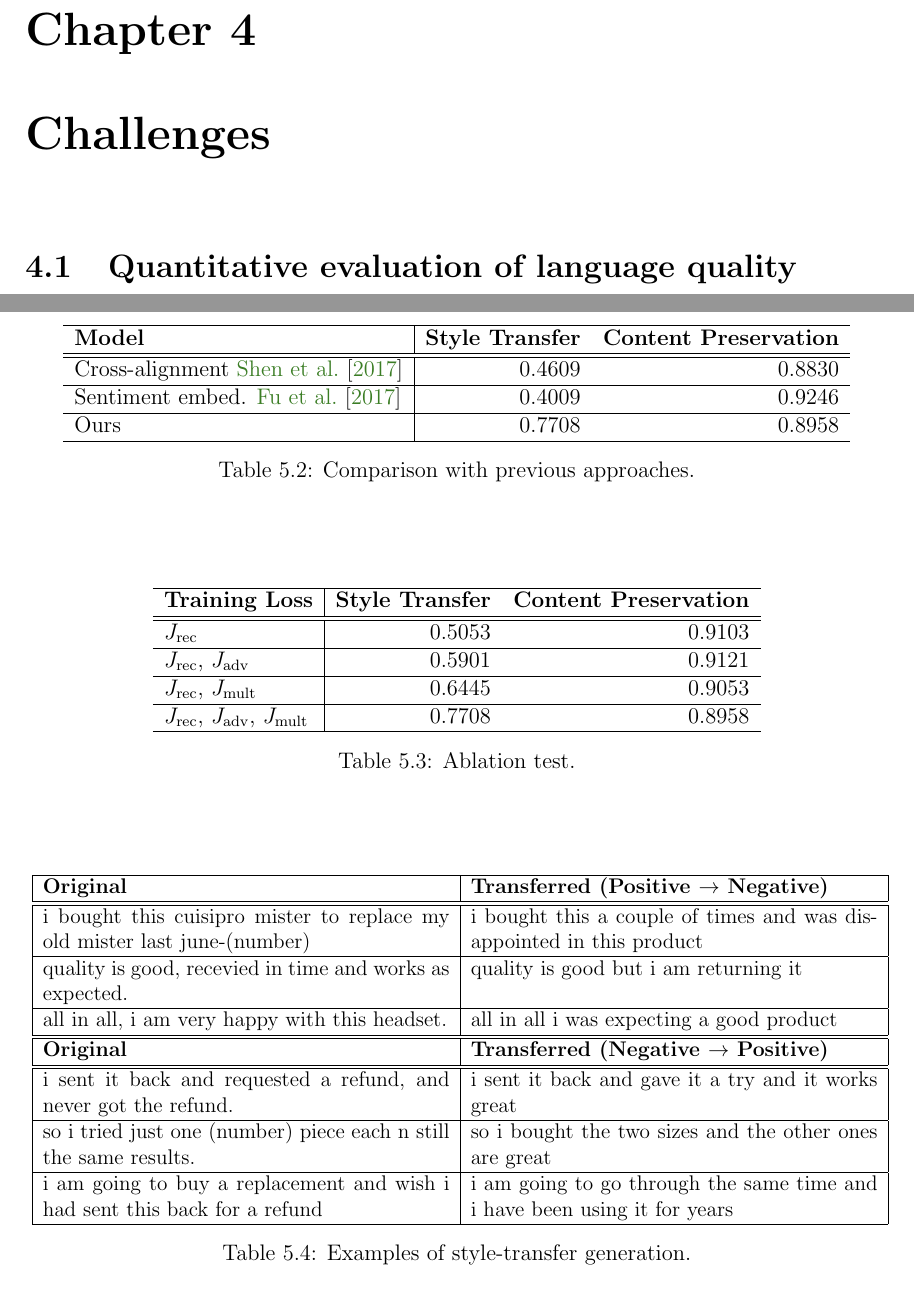
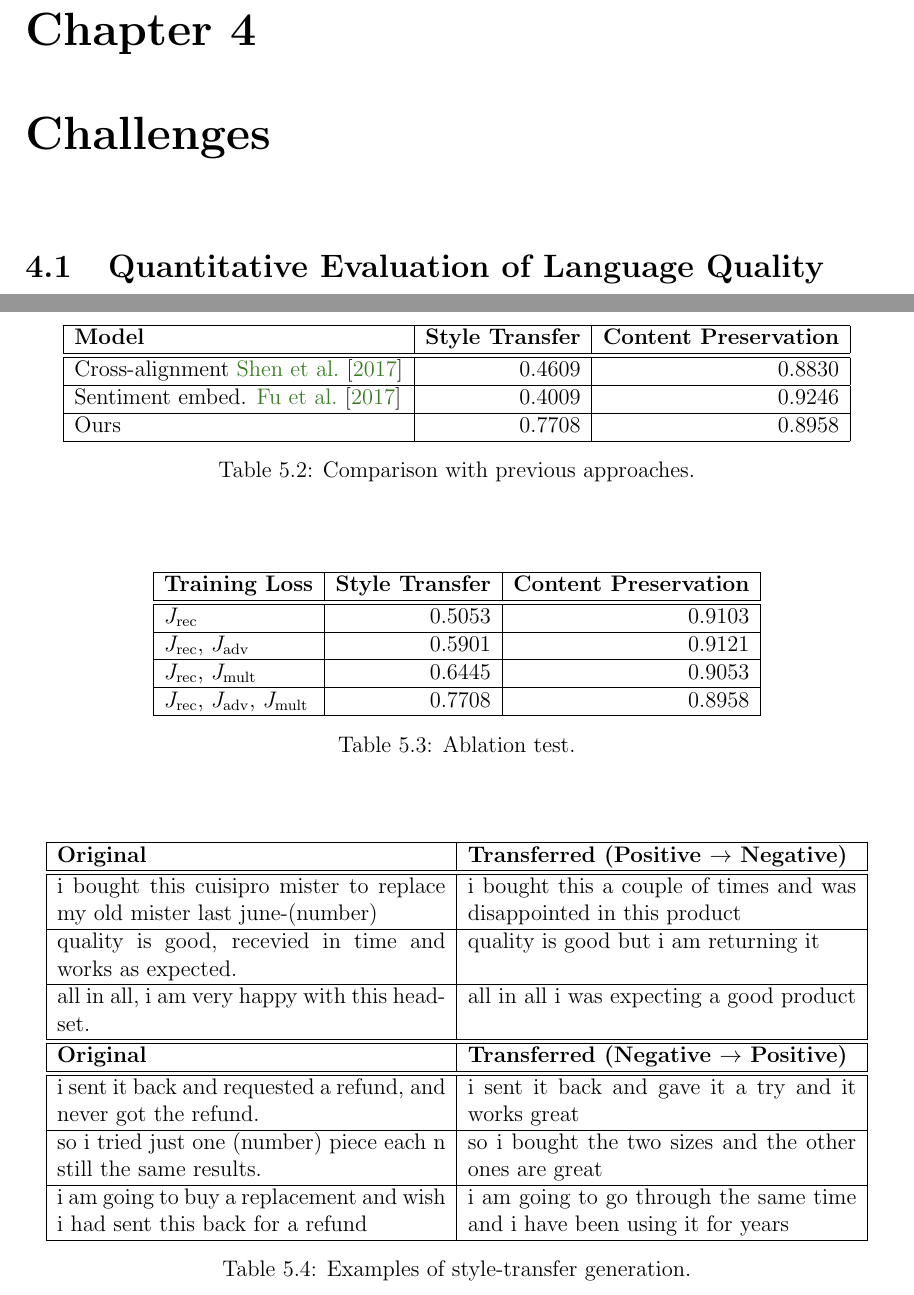
Before and after one commit to vineetjohn/uwaterloo-mmath-cs-thesis, a LaTeX thesis (uw-ethesis.tex): two parts of pages 15 and 21 of 25, joined at a grey line, cut so that both start at the same text. Compiled offline with pdfLaTeX.

Commit message:
Add minor table formatting changes

```diff
--- a/uw-ethesis.tex
+++ b/uw-ethesis.tex
@@ -323,7 +323,7 @@ In addition to the reconstruction objective, the authors use additional discrimi
 \chapter{Challenges}
 %======================================================================
 
-\section{Quantitative evaluation of language quality}
+\section{Quantitative Evaluation of Language Quality}
 
 %======================================================================
 \chapter{Methods}
@@ -470,7 +470,7 @@ Some examples of style-transfer sentence generation are illustrated in Table~\re
 
 \begin{table}[!t]
 	\centering
-	\begin{tabular}{l|rr}
+	\begin{tabular}{| l | r | r | }
 		\hline
 		\textbf{Model}                       & \textbf{Style Transfer} & \textbf{Content Preservation} \\
 		\hline
@@ -488,7 +488,7 @@ Some examples of style-transfer sentence generation are illustrated in Table~\re
 
 \begin{table}[!t]
 	\centering
-	\begin{tabular}{l|rr}
+	\begin{tabular}{| l | r | r |}
 		\hline
 		\textbf{Training Loss}                          & \textbf{Style Transfer} & \textbf{Content Preservation} \\
 		\hline
@@ -508,8 +508,7 @@ Some examples of style-transfer sentence generation are illustrated in Table~\re
 
 \begin{table}[!t]
 	\centering
-	\resizebox{\linewidth}{!}{
-		\begin{tabular}{| p{0.5\linewidth} | p{0.5\linewidth} |}
+	\begin{tabular}{| p{0.45\linewidth} | p{0.45\linewidth} |}
 		\hline
 		\textbf{{Original}}                                                        & \textbf{Transferred (Positive $\rightarrow$ Negative)}                    \\
 		\hline
```
Also changed, not shown: uw-ethesis.tex (4 more changed lines). Lines whose indentation alone changed are shown as unchanged.
